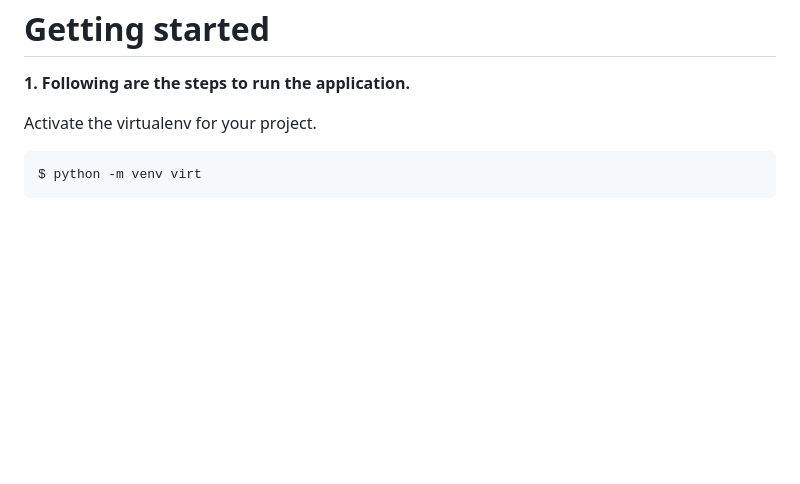
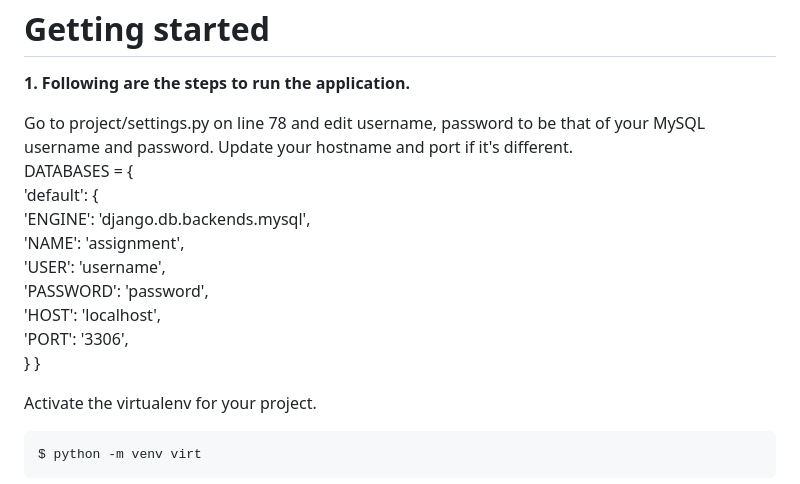
Before and after one commit to Tejashree-Tambe/Assignment-Submission, a Markdown page: README.md, the part around the change. GitHub-like rendering; blank space fills up the shorter version.

```diff
--- a/README.md
+++ b/README.md
@@ -41,6 +41,18 @@ sqlparse==0.4.<br>
 <h1>Getting started</h1>
 
 <b>1. Following are the steps to run the application.</b>
+
+Go to project/settings.py on line 78 and edit username, password to be that of your MySQL username and password. Update your hostname and port if it's different.<br>
+DATABASES = { <br>
+    'default': { <br>
+        'ENGINE': 'django.db.backends.mysql', <br>
+        'NAME': 'assignment', <br>
+        'USER': 'username', <br>
+        'PASSWORD': 'password', <br>
+        'HOST': 'localhost', <br>
+        'PORT': '3306', <br>
+    }
+}
 
 Activate the virtualenv for your project.
 
```
